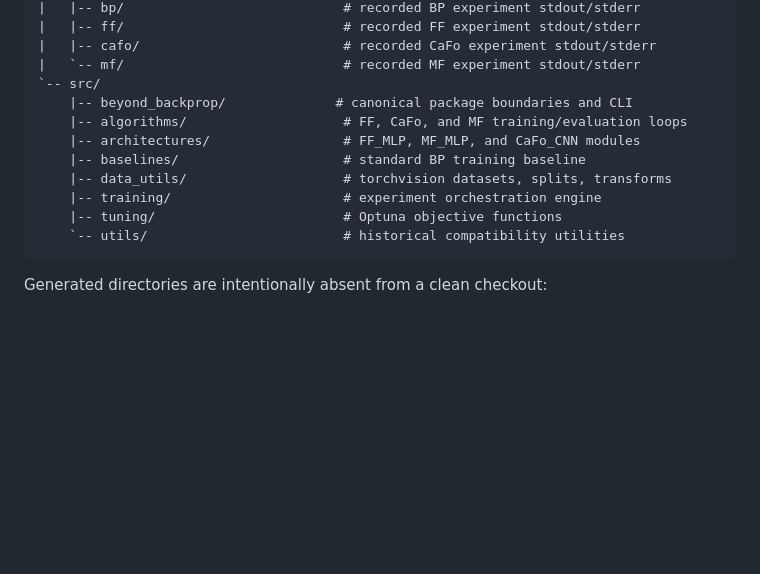
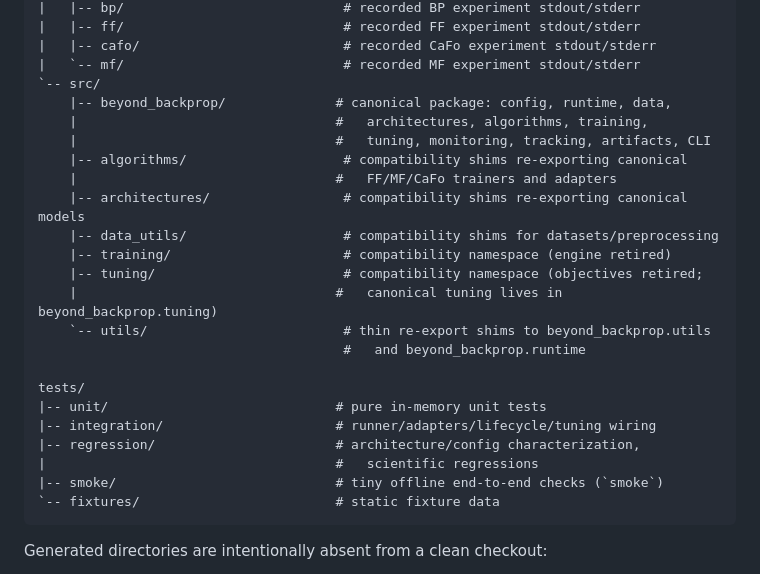
Before and after one commit to Przemyslaw11/BeyondBackpropagation, a Markdown page: README.md, the part around the change. Drawn GitHub-style; blank space fills up the shorter version.

````diff
--- a/README.md
+++ b/README.md
@@ -150,14 +150,26 @@ All values are reported on the held-out test split and averaged over 3 runs in t
 |   |-- cafo/                          # recorded CaFo experiment stdout/stderr
 |   `-- mf/                            # recorded MF experiment stdout/stderr
 `-- src/
-    |-- beyond_backprop/              # canonical package boundaries and CLI
-    |-- algorithms/                    # FF, CaFo, and MF training/evaluation loops
-    |-- architectures/                 # FF_MLP, MF_MLP, and CaFo_CNN modules
-    |-- baselines/                     # standard BP training baseline
-    |-- data_utils/                    # torchvision datasets, splits, transforms
-    |-- training/                      # experiment orchestration engine
-    |-- tuning/                        # Optuna objective functions
-    `-- utils/                         # historical compatibility utilities
+    |-- beyond_backprop/              # canonical package: config, runtime, data,
+    |                                 #   architectures, algorithms, training,
+    |                                 #   tuning, monitoring, tracking, artifacts, CLI
+    |-- algorithms/                    # compatibility shims re-exporting canonical
+    |                                 #   FF/MF/CaFo trainers and adapters
+    |-- architectures/                 # compatibility shims re-exporting canonical models
+    |-- data_utils/                    # compatibility shims for datasets/preprocessing
+    |-- training/                      # compatibility namespace (engine retired)
+    |-- tuning/                        # compatibility namespace (objectives retired;
+    |                                 #   canonical tuning lives in beyond_backprop.tuning)
+    `-- utils/                         # thin re-export shims to beyond_backprop.utils
+                                       #   and beyond_backprop.runtime
+
+tests/
+|-- unit/                             # pure in-memory unit tests
+|-- integration/                      # runner/adapters/lifecycle/tuning wiring
+|-- regression/                       # architecture/config characterization,
+|                                     #   scientific regressions
+|-- smoke/                            # tiny offline end-to-end checks (`smoke`)
+`-- fixtures/                         # static fixture data
 ```
 
 Generated directories are intentionally absent from a clean checkout:
````
Also changed, not shown: docs/refactoring-decisions.md (+5 -0 lines), docs/refactoring-report.md (+25 -13 lines).
